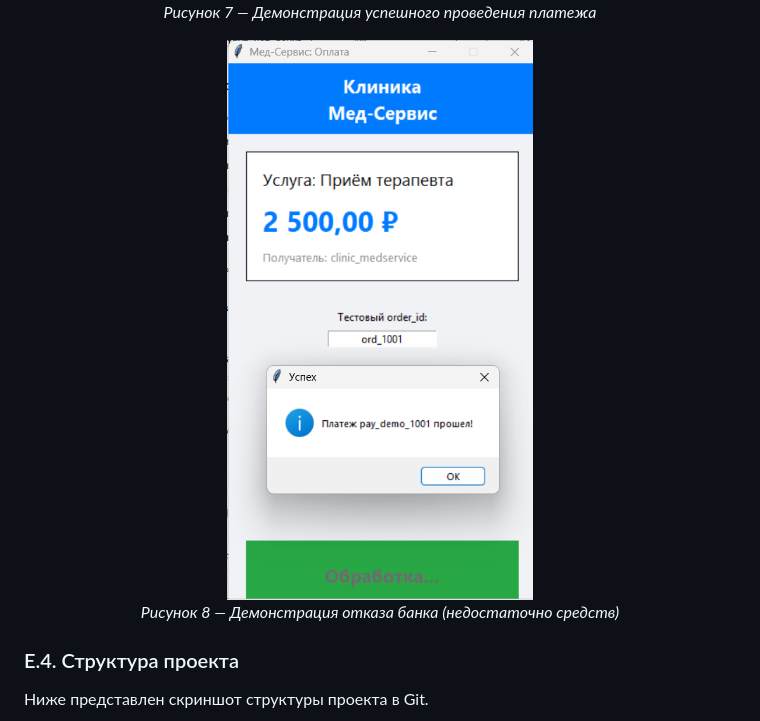
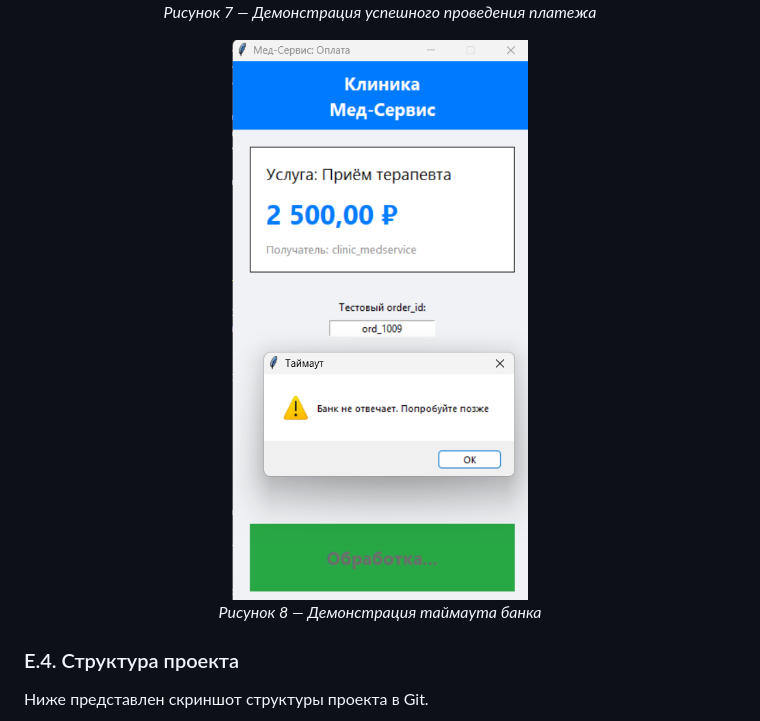
Before and after one commit to annasirobokova82-web/team_1_case_1, a Markdown page: 06_презентация_и_приложение/06_приложение.md, the part around the change. Rendered like a GitHub page; pictures changed too: 06_презентация_и_приложение/image_4.png.

```diff
--- a/06_презентация_и_приложение/06_приложение.md
+++ b/06_презентация_и_приложение/06_приложение.md
@@ -169,7 +169,7 @@
 
 <div align="center">
   <img src="image_4.png" alt="Отказ в интерфейсе" width="60%">
-  <p><i>Рисунок 8 — Демонстрация отказа банка (недостаточно средств)</i></p>
+  <p><i>Рисунок 8 — Демонстрация таймаута банка </i></p>
 </div>
 
 ### Е.4. Структура проекта
```
Also changed, not shown: 7 other files.
